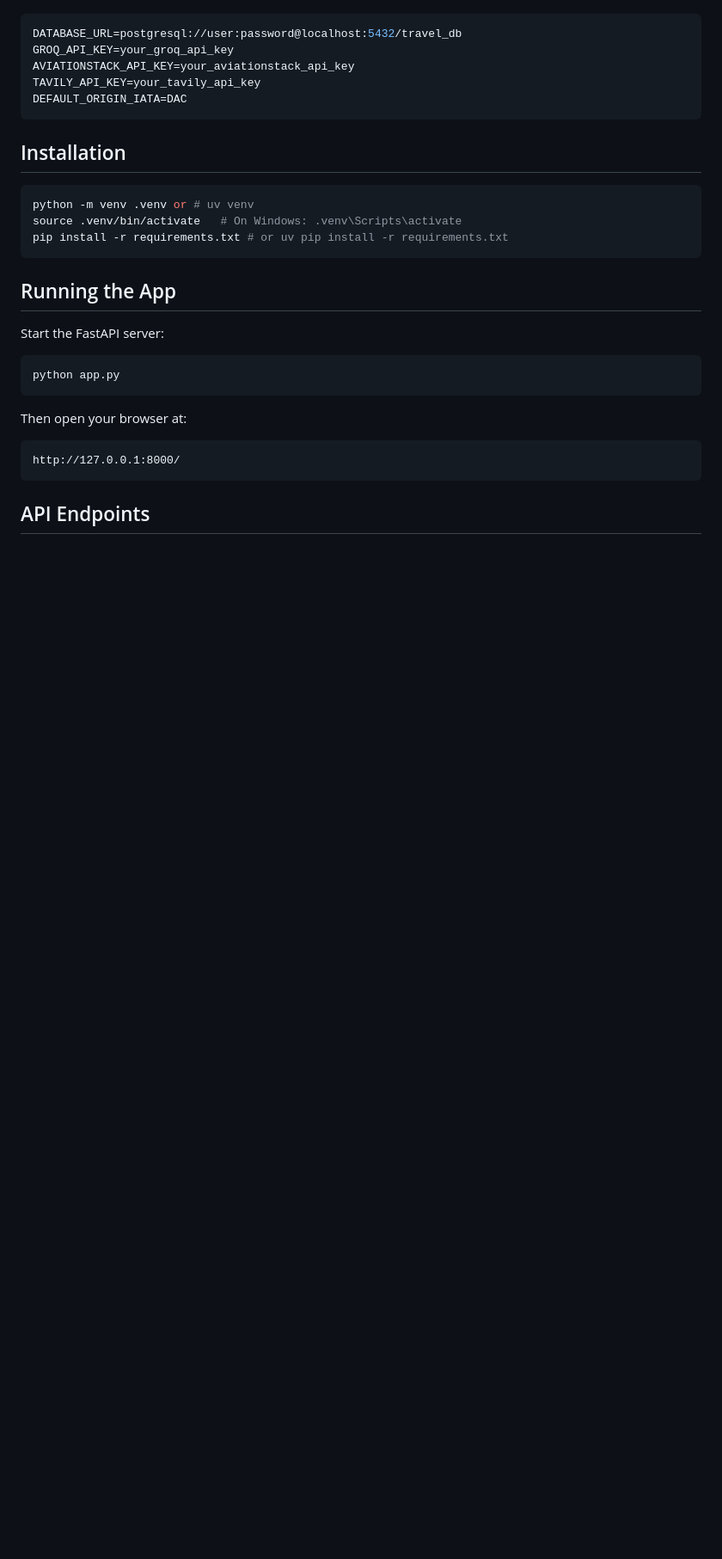
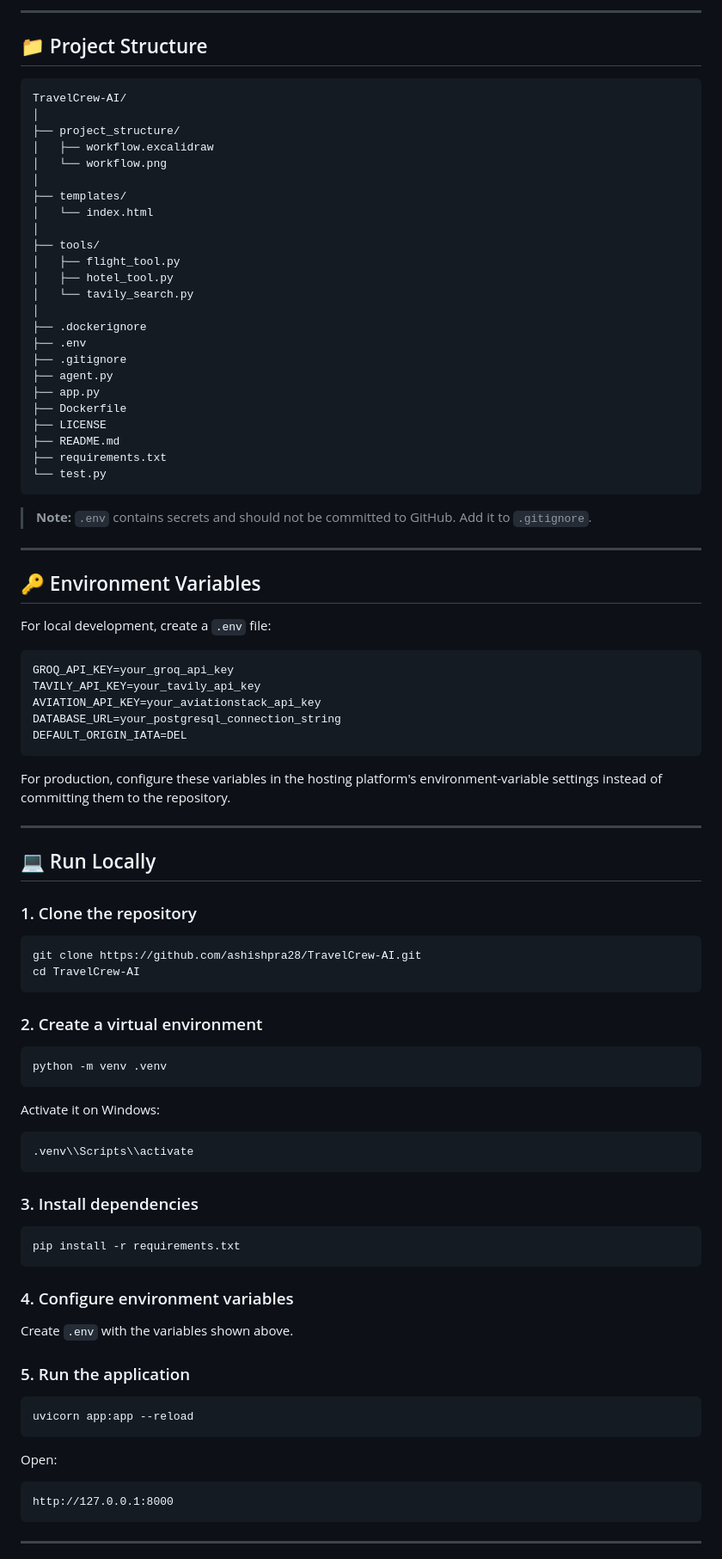
Before and after one commit to ashishpra28/TravelCrew-AI, a Markdown page: README.md, the part around one of its changes. Shown at 86% size. GitHub-like rendering; blank space fills up the shorter version.

````diff
--- a/README.md
+++ b/README.md
@@ -65,33 +171,96 @@ Create a .env file in the project root with the following variables:
+---
+
+## 📁 Project Structure
+
+```text
+TravelCrew-AI/
+│
+├── project_structure/
+│   ├── workflow.excalidraw
+│   └── workflow.png
+│
+├── templates/
+│   └── index.html
+│
+├── tools/
+│   ├── flight_tool.py
+│   ├── hotel_tool.py
+│   └── tavily_search.py
+│
+├── .dockerignore
+├── .env
+├── .gitignore
+├── agent.py
+├── app.py
+├── Dockerfile
+├── LICENSE
+├── README.md
+├── requirements.txt
+└── test.py
+```
+
+> **Note:** `.env` contains secrets and should not be committed to GitHub. Add it to `.gitignore`.
+
+---
+
+## 🔑 Environment Variables
+
+For local development, create a `.env` file:
 
 ```env
-DATABASE_URL=postgresql://user:password@localhost:5432/travel_db
 GROQ_API_KEY=your_groq_api_key
-AVIATIONSTACK_API_KEY=your_aviationstack_api_key
 TAVILY_API_KEY=your_tavily_api_key
-DEFAULT_ORIGIN_IATA=DAC
+AVIATION_API_KEY=your_aviationstack_api_key
+DATABASE_URL=your_postgresql_connection_string
+DEFAULT_ORIGIN_IATA=DEL
 ```
 
-## Installation
+For production, configure these variables in the hosting platform's environment-variable settings instead of committing them to the repository.
+
+---
+
+## 💻 Run Locally
+
+### 1. Clone the repository
 
 ```bash
-python -m venv .venv or # uv venv
-source .venv/bin/activate   # On Windows: .venv\Scripts\activate
-pip install -r requirements.txt # or uv pip install -r requirements.txt
+git clone https://github.com/ashishpra28/TravelCrew-AI.git
+cd TravelCrew-AI
 ```
 
-## Running the App
-
-Start the FastAPI server:
+### 2. Create a virtual environment
 
 ```bash
-python app.py
+python -m venv .venv
 ```
 
-Then open your browser at:
+Activate it on Windows:
+
+```bash
+.venv\\Scripts\\activate
+```
+
+### 3. Install dependencies
+
+```bash
+pip install -r requirements.txt
+```
+
+### 4. Configure environment variables
+
+Create `.env` with the variables shown above.
+
+### 5. Run the application
+
+```bash
+uvicorn app:app --reload
+```
+
+Open:
 
 ```text
-http://127.0.0.1:8000/
+http://127.0.0.1:8000
 ```
 
-## API Endpoints
+---
 
````
Also changed, not shown: other parts of README.md (+328 -65 lines).
